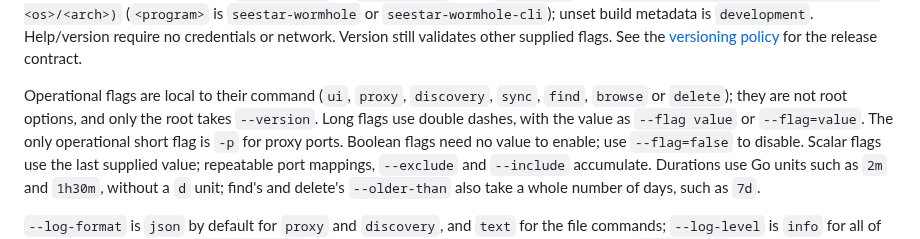
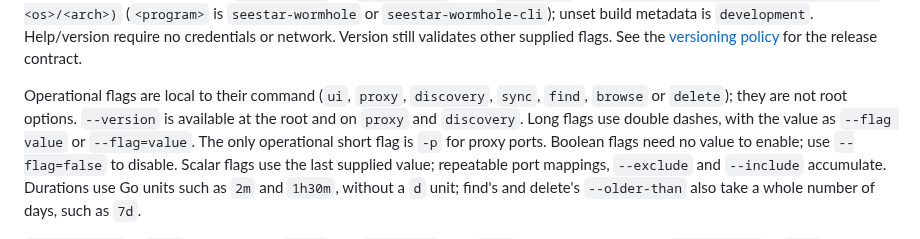
Before and after one commit to zmerlynn/seestar-wormhole, a Markdown page: docs/reference.md, the part around the change. Rendered like a GitHub page.

```diff
--- a/docs/reference.md
+++ b/docs/reference.md
@@ -235,8 +235,9 @@ validates other supplied flags.
 See the [versioning policy](versioning.md) for the release contract.
 
 Operational flags are local to their command (`ui`, `proxy`, `discovery`,
-`sync`, `find`, `browse` or `delete`); they are not root options, and only the
-root takes `--version`. Long flags use double dashes, with the value as
+`sync`, `find`, `browse` or `delete`); they are not root options.
+`--version` is available at the root and on `proxy` and `discovery`.
+Long flags use double dashes, with the value as
 `--flag value` or `--flag=value`. The only operational short flag is `-p` for
 proxy ports. Boolean flags need no value to enable; use `--flag=false` to
 disable. Scalar flags use the last supplied value; repeatable port mappings,
```
Also changed, not shown: docs/versioning.md (+1 -1 lines).
